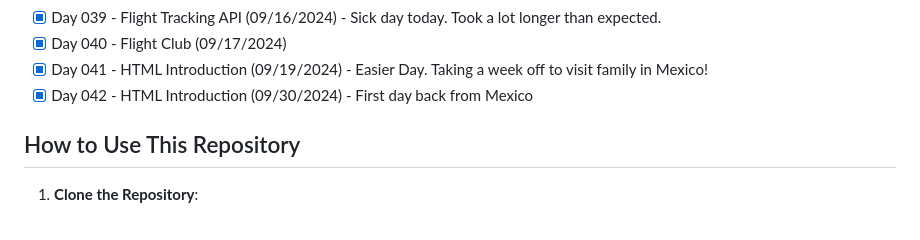
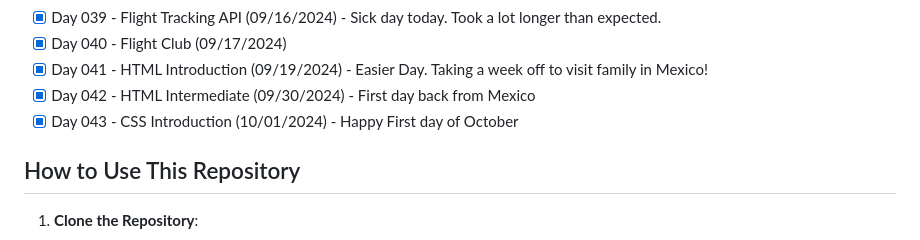
Before and after one commit to ricardoh2021/100-days-of-code-python, a Markdown page: README.md, the part around the change. GitHub-like rendering.

```diff
--- a/README.md
+++ b/README.md
@@ -77,7 +77,8 @@ Each day's folder contains:
 - [x] Day 039 - Flight Tracking API (09/16/2024) - Sick day today. Took a lot longer than expected.
 - [x] Day 040 - Flight Club (09/17/2024)
 - [x] Day 041 - HTML Introduction (09/19/2024) - Easier Day. Taking a week off to visit family in Mexico!
-- [x] Day 042 - HTML Introduction (09/30/2024) - First day back from Mexico
+- [x] Day 042 - HTML Intermediate (09/30/2024) - First day back from Mexico
+- [x] Day 043 - CSS Introduction (10/01/2024) - Happy First day of October
 
 ## How to Use This Repository
 
```
